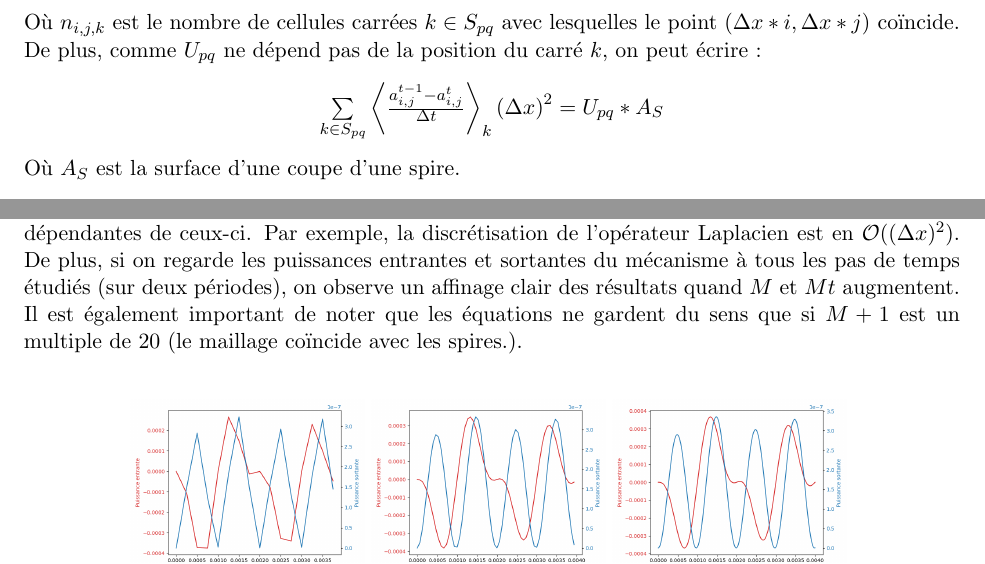
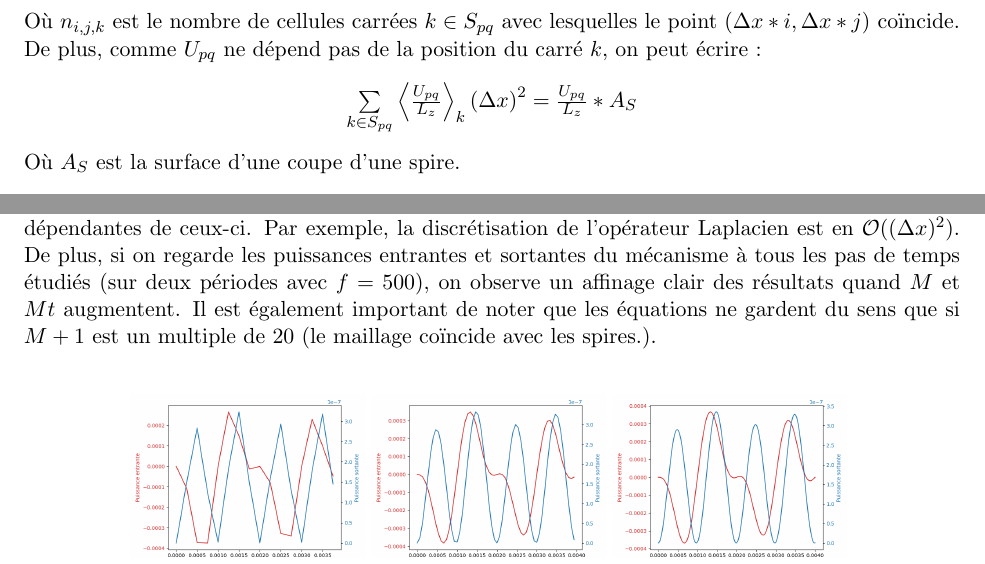
Before and after one commit to dsfaqfq/LINMA1170-devoir1, a LaTeX document (rapport1.tex): two parts of pages 2 and 4 of 4, joined at a grey line, cut so that both start at the same text. Compiled offline with pdfLaTeX.

Commit message:
mise à jour petite erreur dans le rapport

```diff
--- a/rapport.tex
+++ b/rapport1.tex
@@ -67,7 +67,7 @@ Dans cette dernière équation, on peut simplifier l'expression en remarquant qu
 Où $n_{i,j,k} $ est le nombre de cellules carrées $k \in S_{pq}$ avec lesquelles le point $(\Delta x*i,\Delta x*j)$ coïncide.\\
 De plus, comme $U_{pq}$ ne dépend pas de la position du carré $k$, on peut écrire :
 \begin{center}
-    $\underset{k\in S_{pq}}{\sum} \left< \frac{a_{i,j}^{t-1} - a_{i,j}^t}{\Delta t}\right>_k\left(\Delta x\right)^2 = U_{pq} * A_S$
+    $\underset{k\in S_{pq}}{\sum} \left< \frac{U_{pq}}{L_z}\right>_k\left(\Delta x\right)^2 = \frac{U_{pq}}{L_z} * A_S$
 \end{center}
 Où $A_S$ est la surface d'une coupe d'une spire.
 \subsubsection{Équations liées au circruit}
@@ -160,7 +160,7 @@ Avec la construction de la matrice $A$ décrite précédemment, on observe un fi
 
 \section{Comparaison et discussion des résultats en fonction de $M$ et $Mt$}
 
-L'utilisation de valeurs plus grandes pour les paramètres $M$ et $Mt$ implique une discrétisation du problème plus importante et donc des pas (de temps pour $Mt$ et de distance pour $M$) plus petits. L'utilisation de pas plus petits pour la discrétisation augmente donc la précision de la solution, car les erreurs que la linéarisation du système provoque sont des fonctions (croissantes évidemment) dépendantes de ceux-ci. Par exemple, la discrétisation de l'opérateur Laplacien est en $\mathcal{O}((\Delta x)^2)$. De plus, si on regarde les puissances entrantes et sortantes du mécanisme à tous les pas de temps étudiés (sur deux périodes), on observe un affinage clair des résultats quand $M$ et $Mt$ augmentent. Il est également important de noter que les équations ne gardent du sens que si $M+1$ est un multiple de $20$ (le maillage coïncide avec les spires.).
+L'utilisation de valeurs plus grandes pour les paramètres $M$ et $Mt$ implique une discrétisation du problème plus importante et donc des pas (de temps pour $Mt$ et de distance pour $M$) plus petits. L'utilisation de pas plus petits pour la discrétisation augmente donc la précision de la solution, car les erreurs que la linéarisation du système provoque sont des fonctions (croissantes évidemment) dépendantes de ceux-ci. Par exemple, la discrétisation de l'opérateur Laplacien est en $\mathcal{O}((\Delta x)^2)$. De plus, si on regarde les puissances entrantes et sortantes du mécanisme à tous les pas de temps étudiés (sur deux périodes avec $f = 500$), on observe un affinage clair des résultats quand $M$ et $Mt$ augmentent. Il est également important de noter que les équations ne gardent du sens que si $M+1$ est un multiple de $20$ (le maillage coïncide avec les spires.).
 
 \begin{figure}[H]
     \centering
```
Also changed, not shown: rapport.pdf (deleted), rapport1.pdf (added), rapport1.tex (2 more changed lines).
